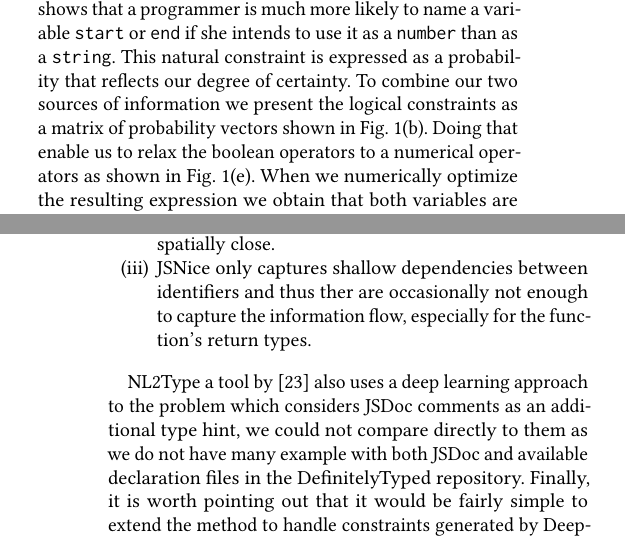
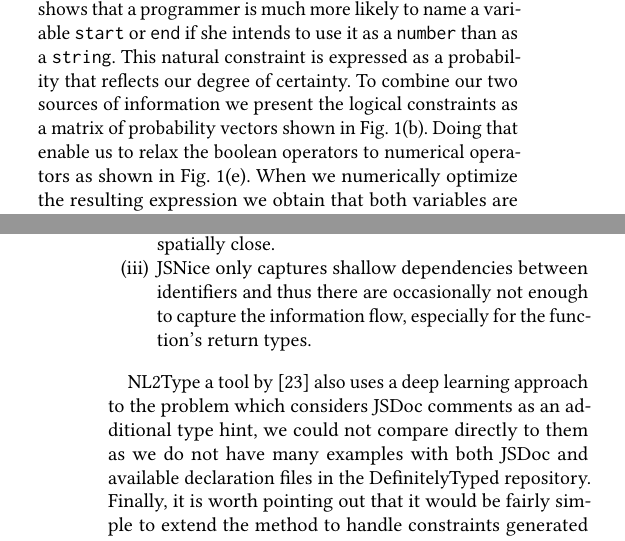
Before and after one commit to eirenevp/opttyper-paper, a LaTeX paper (main.tex): two parts of the columns of pages 2 and 11 of 15, joined at a grey line, cut so that both start at the same text. Compiled offline with pdfLaTeX.

Commit message:
Minor update

```diff
--- a/main.tex
+++ b/main.tex
@@ -530,7 +530,7 @@ if she intends to use it as a \texttt{number} than as a \texttt{string}.
 This natural constraint is expressed as a probability that reflects our degree of certainty.
 To combine our two sources of information we present the logical constraints
 as a matrix of probability vectors shown in Fig. 1(b).
-Doing that enable us to relax the boolean operators to a numerical
+Doing that enable us to relax the boolean operators to numerical
 operators as shown in Fig. 1(e).
 When we numerically optimize the resulting expression
 we obtain that both variables are strings with high probability.
@@ -1523,13 +1523,13 @@ Overall, we believe that this performance drop for DeepTyper and JSNice happens
   \item The identifiers for functions are not as repeatable as the identifiers for parameters; DeepTyper and JSNice have less training data for function identifiers, while our Char-Level LSTM can captures variations of the same identifier irrespectively of its source.
   \item The return type of a function is usually related to code at the bottom of the function's body.
         As a result, a learning approach which takes into account a limited amount of context can miss relationships that are not spatially close.
-  \item JSNice only captures shallow dependencies between identifiers and thus ther are occasionally not enough to capture the information flow, especially for the function's return types.
+  \item JSNice only captures shallow dependencies between identifiers and thus there are occasionally not enough to capture the information flow, especially for the function's return types.
 \end{enumerate}
 
 NL2Type a tool by \cite{malik19} also uses
 a deep learning approach to the problem which considers JSDoc comments as
 an additional type hint, we could not compare directly to them as
-we do not have many example with both JSDoc and available declaration
+we do not have many examples with both JSDoc and available declaration
 files in the DefinitelyTyped repository.
 Finally, it is worth pointing out that it would be fairly simple to extend the method to handle constraints generated by DeepTyper, NL2Type or
 in fact any other deep learning approach that give similar kind of
```
Also changed, not shown: main.pdf.
